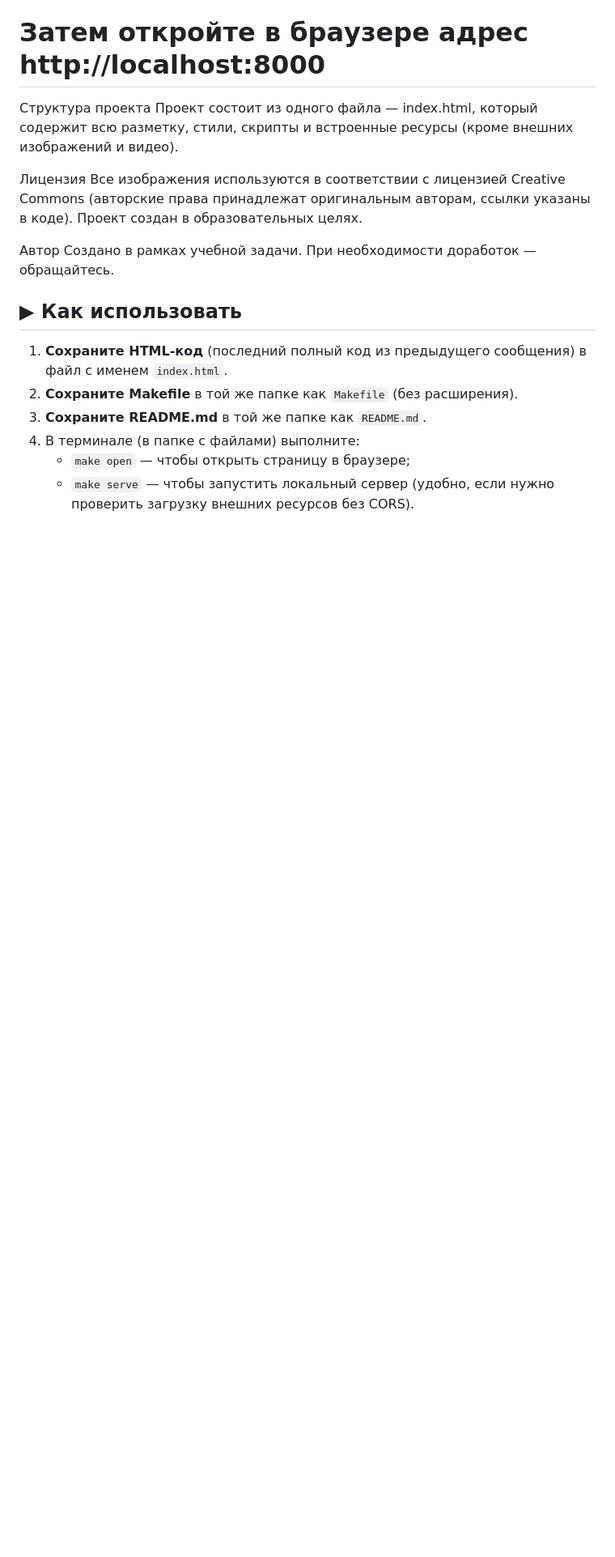
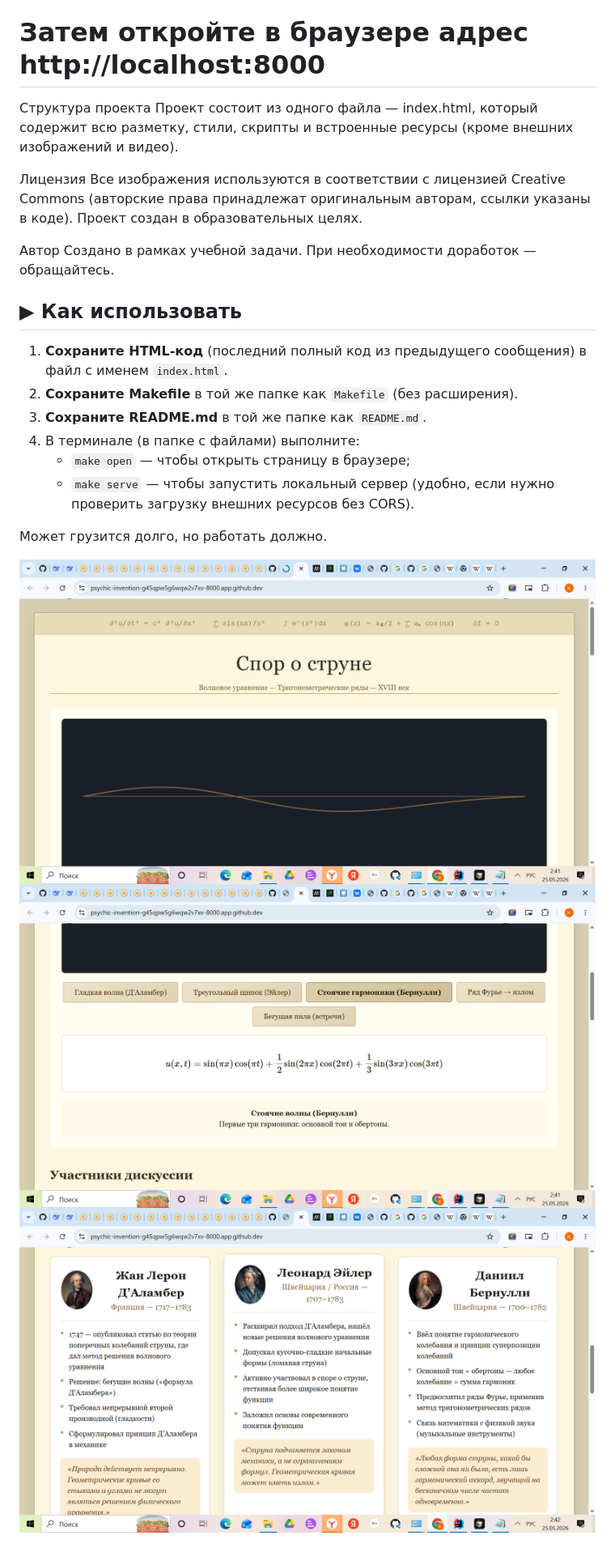
Before and after one commit to kepanasyuke/fumiklea, a Markdown page: waves_math_js/README.md, the part around the change. Shown at 81% size. Rendered like a GitHub page; pictures changed too: waves_math_js/image-1.png (added), waves_math_js/image-2.png (added), waves_math_js/image.png (added); blank space fills up the shorter version.

Commit message:
изм

```diff
--- a/waves_math_js/README.md
+++ b/waves_math_js/README.md
@@ -42,3 +42,9 @@ python -m http.server 8000
 4. В терминале (в папке с файлами) выполните:
    - `make open` — чтобы открыть страницу в браузере;
    - `make serve` — чтобы запустить локальный сервер (удобно, если нужно проверить загрузку внешних ресурсов без CORS).
+
+Может грузится долго, но работать должно.
+
+![alt text](image.png)
+![alt text](image-1.png)
+![alt text](image-2.png)
```
